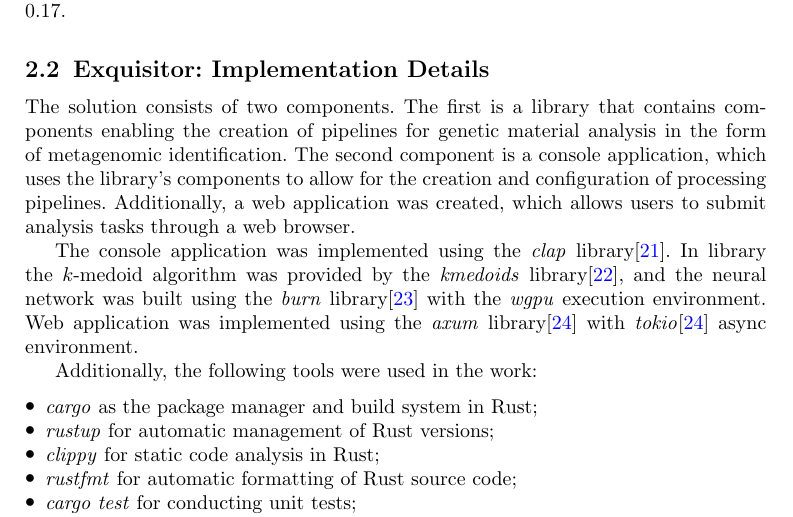
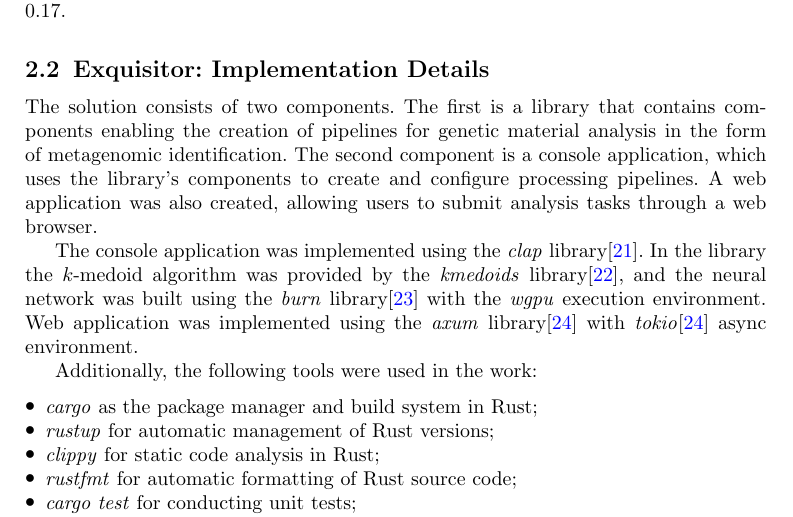
Before and after one commit to pfgryz/exquisitor, a LaTeX paper (article/main.tex): part of page 8 of 21, cut so that both start at the same text. Compiled offline with pdfLaTeX.

Commit message:
grammally, section 2

```diff
--- a/article/main.tex
+++ b/article/main.tex
@@ -340,9 +340,9 @@ The rapid increase in the availability of DNA sequence data necessitates efficie
         % /\/\/\/\/\/\/\/\/\/\/\/\/\/\/\/\/\/\/\/\
 
         \subsection{Exquisitor: Implementation Details}
-            The solution consists of two components. The first is a library that contains components enabling the creation of pipelines for genetic material analysis in the form of metagenomic identification. The second component is a console application, which uses the library's components to allow for the creation and configuration of processing pipelines. Additionally, a web application was created, which allows users to submit analysis tasks through a web browser.
+            The solution consists of two components. The first is a library that contains components enabling the creation of pipelines for genetic material analysis in the form of metagenomic identification. The second component is a console application, which uses the library's components to create and configure processing pipelines. A web application was also created, allowing users to submit analysis tasks through a web browser.
 
-            The console application was implemented using the \textit{clap} library\cite{Rust:clap}. In library the $k$-medoid algorithm was provided by the \textit{kmedoids} library\cite{Rust:kmedoids}, and the neural network was built using the \textit{burn} library\cite{Rust:burn} with the \textit{wgpu} execution environment. Web application was implemented using the \textit{axum} library\cite{Rust:axum} with \textit{tokio}\cite{Rust:axum} async environment.
+            The console application was implemented using the \textit{clap} library\cite{Rust:clap}. In the library the $k$-medoid algorithm was provided by the \textit{kmedoids} library\cite{Rust:kmedoids}, and the neural network was built using the \textit{burn} library\cite{Rust:burn} with the \textit{wgpu} execution environment. Web application was implemented using the \textit{axum} library\cite{Rust:axum} with \textit{tokio}\cite{Rust:axum} async environment.
 
             Additionally, the following tools were used in the work:
             \begin{itemize}
```
